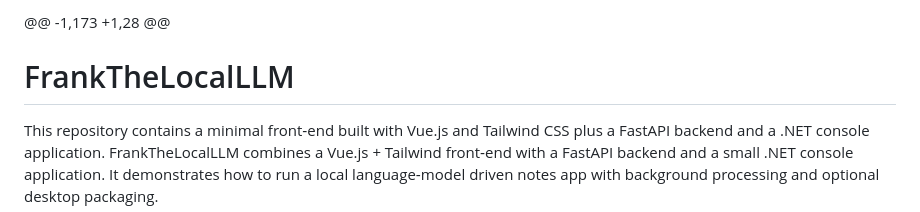
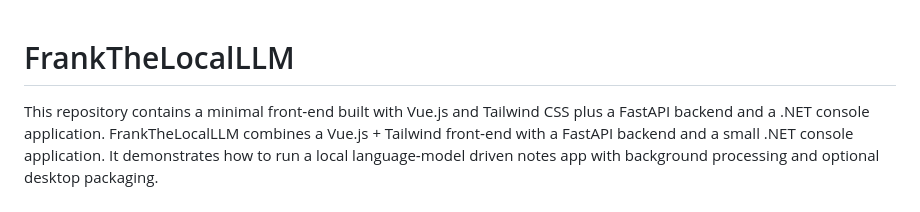
Before and after one commit to MrMoneyDeveloper/FrankTheLocalLLM, a Markdown page: README.md, the part around the change. Drawn GitHub-style.

```diff
--- a/README.md
+++ b/README.md
@@ -1,4 +1,4 @@
-@@ -1,173 +1,28 @@
+
 # FrankTheLocalLLM
 
 This repository contains a minimal front‑end built with Vue.js and Tailwind CSS plus a FastAPI backend and a .NET console application.
```
